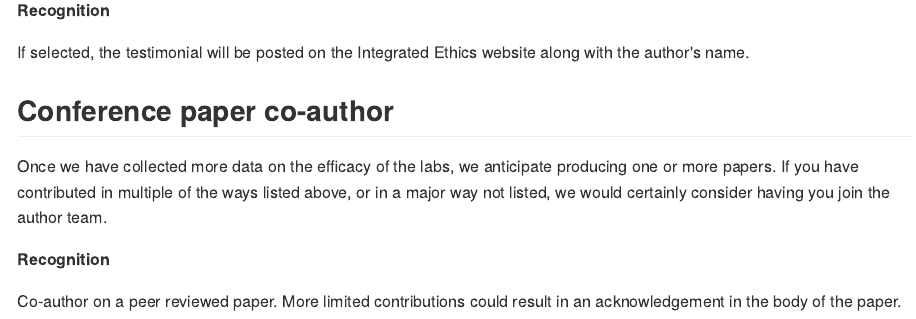
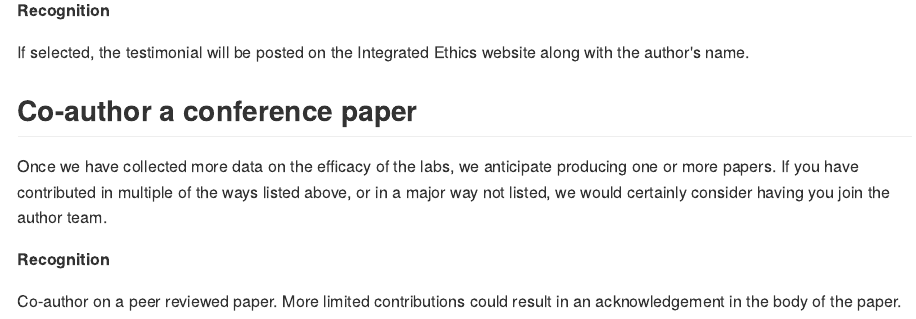
Before and after one commit to integrated-ethics/web, a Quarto document (content/get-involved.qmd): the page in a window 1100 px wide, from 1680 px down. The pictures show the output file content/get-involved.md that the author committed with the source, drawn offline in the style of GitHub.

Commit message:
rephrase item as imperitive like the rest

```diff
--- a/content/get-involved.qmd
+++ b/content/get-involved.qmd
@@ -107,7 +107,7 @@
 If selected, the testimonial will be posted on the
 Integrated Ethics website along with the author's name.
 
-## Conference paper co-author
+## Co-author a conference paper
 
 Once we have collected more data on the efficacy of
 the labs, we anticipate producing one or more papers. If you have contributed
```
Also changed, not shown: content/get-involved.md.
